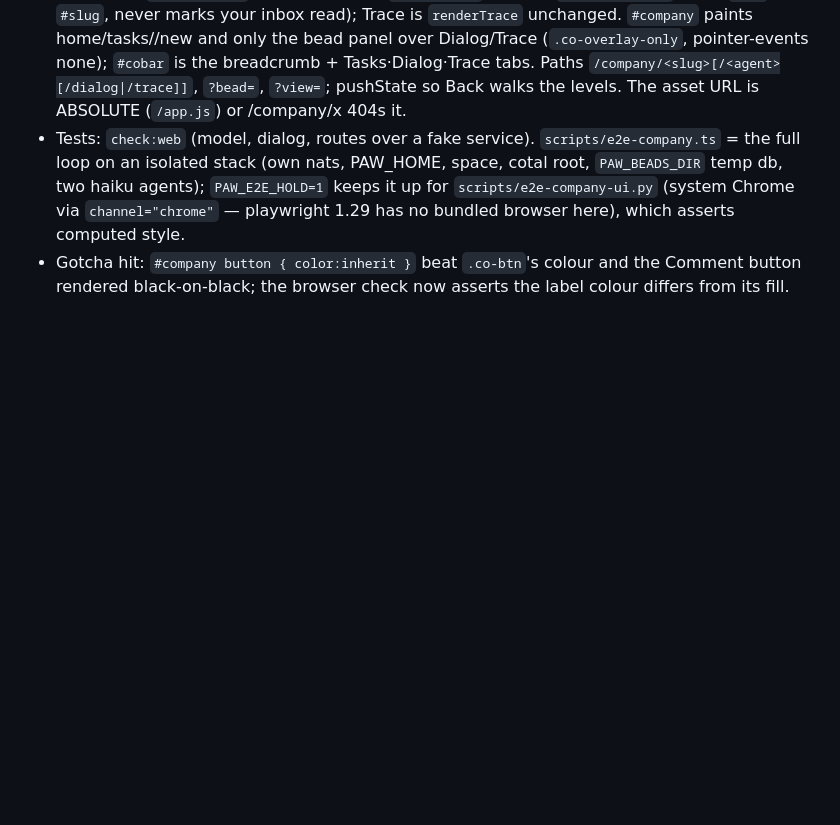
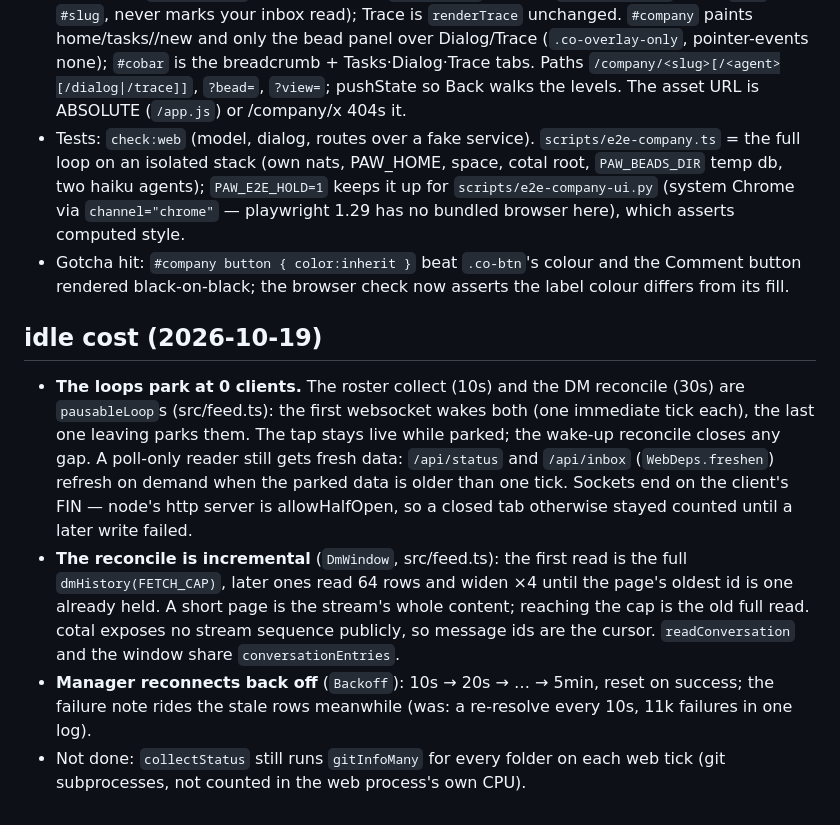
Before and after one commit to caffeinum/paw, a Markdown page: docs/notes/web.md, the part around the change. GitHub-like rendering; blank space fills up the shorter version.

Commit message:
docs(web,status): idle-cost notes — parked loops, incremental reconcile, backoff, mtime caches
Co-Authored-By: Claude Opus 5.5 <noreply@anthropic.com>

```diff
--- a/docs/notes/web.md
+++ b/docs/notes/web.md
@@ -347,3 +347,20 @@ Moved verbatim from CLAUDE.md (2026-10-02 split). Index: [CLAUDE.md](../../CLAUD
   `channel="chrome"` — playwright 1.29 has no bundled browser here), which asserts computed style.
 - Gotcha hit: `#company button { color:inherit }` beat `.co-btn`'s colour and the Comment button
   rendered black-on-black; the browser check now asserts the label colour differs from its fill.
+
+## idle cost (2026-10-19)
+
+- **The loops park at 0 clients.** The roster collect (10s) and the DM reconcile (30s) are `pausableLoop`s
+  (src/feed.ts): the first websocket wakes both (one immediate tick each), the last one leaving parks them.
+  The tap stays live while parked; the wake-up reconcile closes any gap. A poll-only reader still gets fresh
+  data: `/api/status` and `/api/inbox` (`WebDeps.freshen`) refresh on demand when the parked data is older
+  than one tick. Sockets end on the client's FIN — node's http server is allowHalfOpen, so a closed tab
+  otherwise stayed counted until a later write failed.
+- **The reconcile is incremental** (`DmWindow`, src/feed.ts): the first read is the full `dmHistory(FETCH_CAP)`,
+  later ones read 64 rows and widen ×4 until the page's oldest id is one already held. A short page is the
+  stream's whole content; reaching the cap is the old full read. cotal exposes no stream sequence publicly,
+  so message ids are the cursor. `readConversation` and the window share `conversationEntries`.
+- **Manager reconnects back off** (`Backoff`): 10s → 20s → … → 5min, reset on success; the failure note
+  rides the stale rows meanwhile (was: a re-resolve every 10s, 11k failures in one log).
+- Not done: `collectStatus` still runs `gitInfoMany` for every folder on each web tick (git subprocesses,
+  not counted in the web process's own CPU).
```
Also changed, not shown: docs/notes/status.md (+5 -0 lines).
